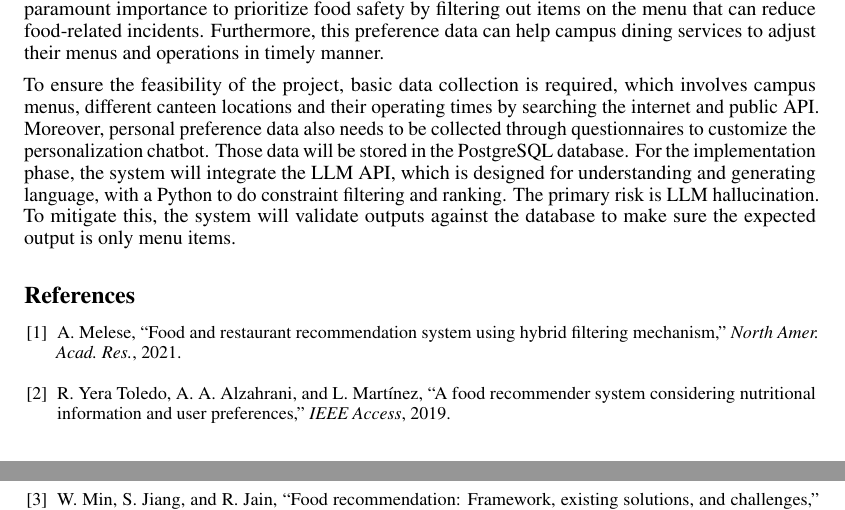
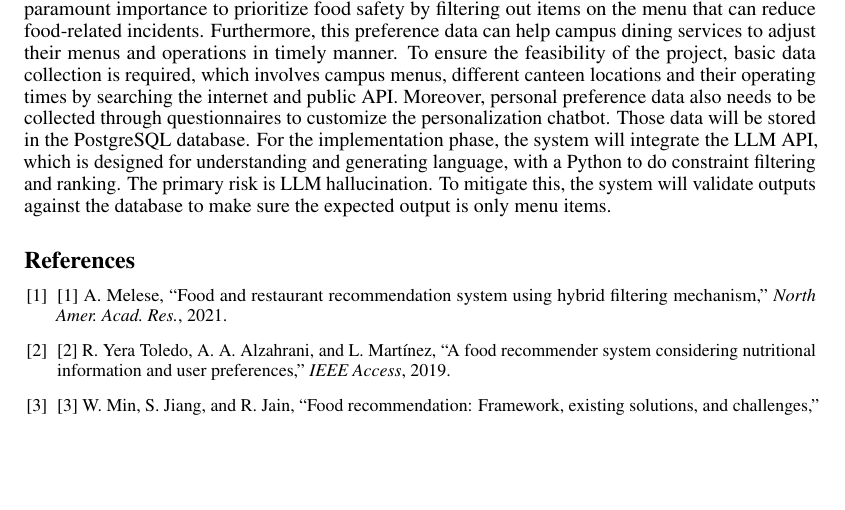
Before and after one commit to ALauuuuu/GE2340, a LaTeX document (Phase_1/Phase1_Group7.tex): two parts of pages 2 and 3 of 3 before the commit and part of page 2 of 2 after it, the two joined at a grey line, cut so that both start at the same text, the shorter picture padded with empty space. Compiled offline with pdfLaTeX.

Commit message:
Update Reference list in Phase1_Group7.tex

```diff
--- a/Phase_1/Phase1_Group7.tex
+++ b/Phase_1/Phase1_Group7.tex
@@ -88,13 +87,13 @@ To ensure the feasibility of the project, basic data collection is required, whi
 \small
 
 \bibitem{melese2021food}
-A.~Melese, ``Food and restaurant recommendation system using hybrid filtering mechanism,'' \emph{North Amer. Acad. Res.}, 2021.
+[1] A.~Melese, ``Food and restaurant recommendation system using hybrid filtering mechanism,'' \emph{North Amer. Acad. Res.}, 2021.
 
 \bibitem{yera2019food}
-R.~Yera Toledo, A.~A.~Alzahrani, and L.~Mart{\'\i}nez, ``A food recommender system considering nutritional information and user preferences,'' \emph{IEEE Access}, 2019.
+[2] R.~Yera Toledo, A.~A.~Alzahrani, and L.~Mart{\'\i}nez, ``A food recommender system considering nutritional information and user preferences,'' \emph{IEEE Access}, 2019.
 
 \bibitem{min2020food}
-W.~Min, S.~Jiang, and R.~Jain, ``Food recommendation: Framework, existing solutions, and challenges,'' \emph{IEEE Trans. Multimedia}, 2020.
+[3] W.~Min, S.~Jiang, and R.~Jain, ``Food recommendation: Framework, existing solutions, and challenges,'' \emph{IEEE Trans. Multimedia}, 2020.
 
 \end{thebibliography}
 
```
Also changed, not shown: Phase_1/Phase1_Group7.tex (1 more changed lines).
